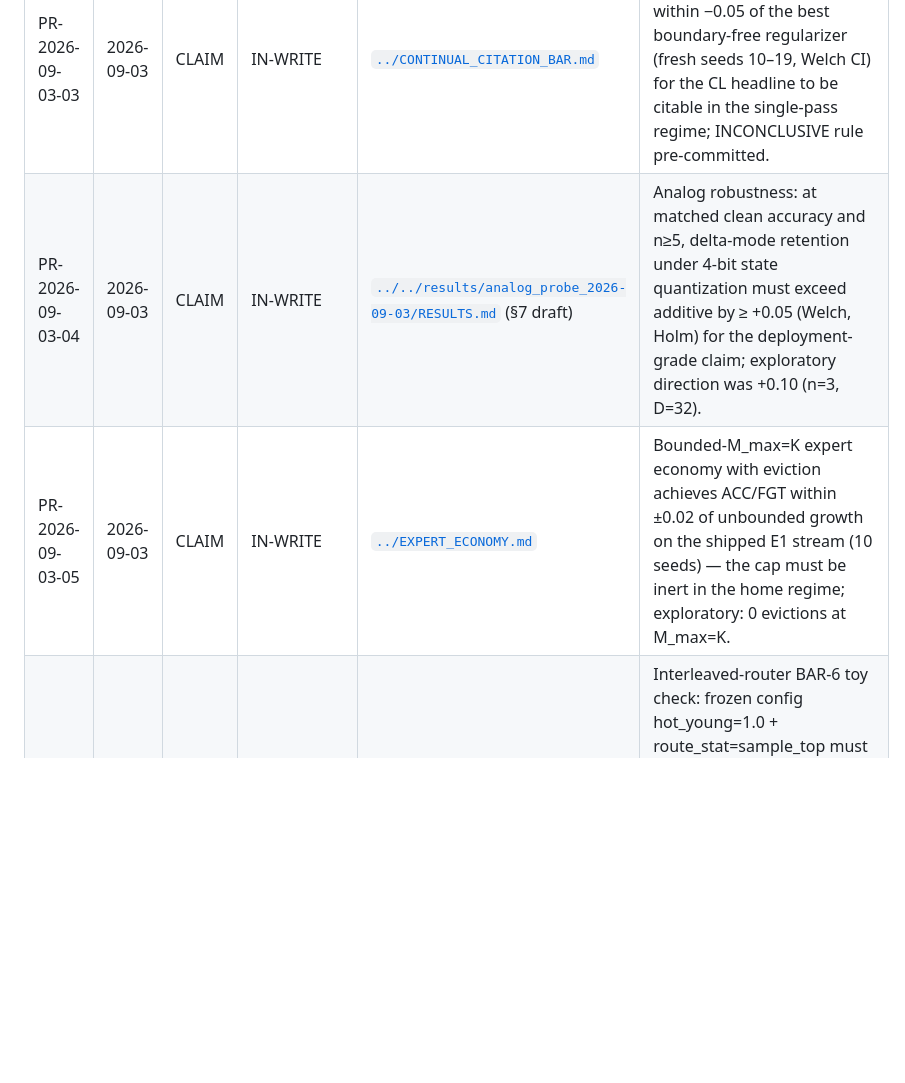
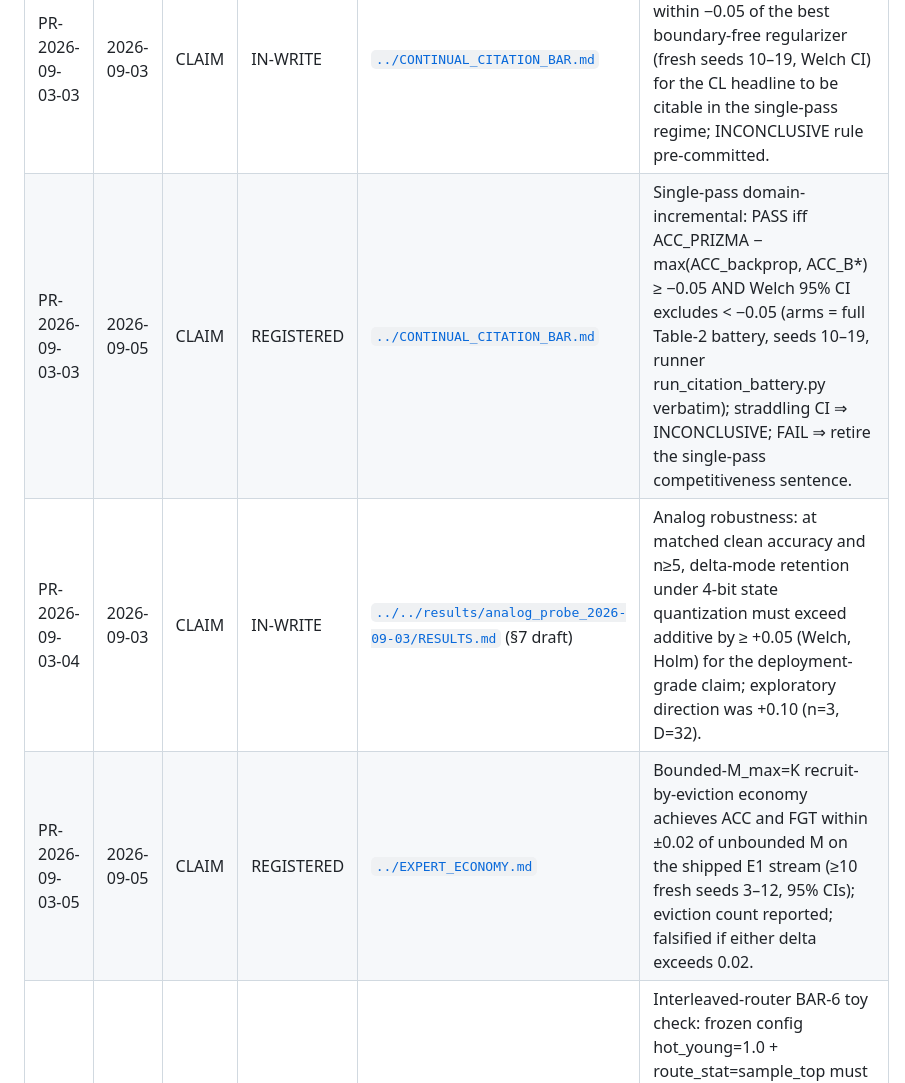
Before and after one commit to nazmiefearmutcu/Prizma, a Markdown page: docs/preregistry/INDEX.md, the part around the change. GitHub-like rendering; blank space fills up the shorter version.

Commit message:
chore: RALPH.md self-driving backlog; register PR-03 and PR-05 (INDEX rows frozen — claim runs authorized)

```diff
--- a/docs/preregistry/INDEX.md
+++ b/docs/preregistry/INDEX.md
@@ -11,8 +11,9 @@ immutability/addenda rule).
 | PR-2026-09-03-01 | 2026-09-03 | CLAIM | REGISTERED | [`2026-09-03-surprise-gating-powered-ablation.md`](2026-09-03-surprise-gating-powered-ablation.md) | Surprise-norm gating must beat BOTH constant and random controls at power (n≥5 seeds, Welch); otherwise the surprise mechanism is retired from README novelty claims (owner decision 4). Frozen 2026-09-03; runs when GPU budget returns. |
 | PR-2026-09-03-02 | 2026-09-03 | CLAIM | IN-WRITE | [`../crosstalk_capacity_law.md`](../crosstalk_capacity_law.md) | Crosstalk-spectrum capacity law N*=min(1+ε²/σ₂², d_φ): fit ε at D∈{16,32,64}, freeze predictions, then the law must predict the MQAR solve/no-solve transition within ±1 grid step on ≥3 of 4 rungs D∈{96,128,192,256}; else the law is demoted to descriptive. |
 | PR-2026-09-03-03 | 2026-09-03 | CLAIM | IN-WRITE | [`../CONTINUAL_CITATION_BAR.md`](../CONTINUAL_CITATION_BAR.md) | Single-pass domain-incremental: Prizma ACC within −0.05 of the best boundary-free regularizer (fresh seeds 10–19, Welch CI) for the CL headline to be citable in the single-pass regime; INCONCLUSIVE rule pre-committed. |
+| PR-2026-09-03-03 | 2026-09-05 | CLAIM | REGISTERED | [`../CONTINUAL_CITATION_BAR.md`](../CONTINUAL_CITATION_BAR.md) | Single-pass domain-incremental: PASS iff ACC_PRIZMA − max(ACC_backprop, ACC_B*) ≥ −0.05 AND Welch 95% CI excludes < −0.05 (arms = full Table-2 battery, seeds 10–19, runner run_citation_battery.py verbatim); straddling CI ⇒ INCONCLUSIVE; FAIL ⇒ retire the single-pass competitiveness sentence. |
 | PR-2026-09-03-04 | 2026-09-03 | CLAIM | IN-WRITE | [`../../results/analog_probe_2026-09-03/RESULTS.md`](../../results/analog_probe_2026-09-03/RESULTS.md) (§7 draft) | Analog robustness: at matched clean accuracy and n≥5, delta-mode retention under 4-bit state quantization must exceed additive by ≥ +0.05 (Welch, Holm) for the deployment-grade claim; exploratory direction was +0.10 (n=3, D=32). |
-| PR-2026-09-03-05 | 2026-09-03 | CLAIM | IN-WRITE | [`../EXPERT_ECONOMY.md`](../EXPERT_ECONOMY.md) | Bounded-M_max=K expert economy with eviction achieves ACC/FGT within ±0.02 of unbounded growth on the shipped E1 stream (10 seeds) — the cap must be inert in the home regime; exploratory: 0 evictions at M_max=K. |
+| PR-2026-09-03-05 | 2026-09-05 | CLAIM | REGISTERED | [`../EXPERT_ECONOMY.md`](../EXPERT_ECONOMY.md) | Bounded-M_max=K recruit-by-eviction economy achieves ACC and FGT within ±0.02 of unbounded M on the shipped E1 stream (≥10 fresh seeds 3–12, 95% CIs); eviction count reported; falsified if either delta exceeds 0.02. |
 | PR-2026-09-03-06 | 2026-09-05 | CLAIM | NEGATIVE | [`2026-09-03-interleaved-router-bar6.md`](2026-09-03-interleaved-router-bar6.md) | Interleaved-router BAR-6 toy check: frozen config hot_young=1.0 + route_stat=sample_top must reach ACC ≥ 0.70 on BOTH interleaved streams (mixed-batch, round-robin) at n=5 seeds 10–14, with no E1 regression (ACC 0.834±0.02, FGT ≤ 0.02); else the fix is declared insufficient and PR-LM-1 stays blocked. **OUTCOME (2026-09-05): INSUFFICIENT** — bar 1 PASS (E1 0.842/FGT 0.000), bar 2 FAIL both streams (+fixes 0.597/0.592, CI uppers 0.646/0.643 < 0.70); attribution: route_stat carries all (+0.058 rr), hot_young ≈ 0; route ledger: one expert trains on 100% of the stream → monolithic-learner ceiling (~0.60) confirmed. Binding constraint = batch-level training granularity. PR-LM-1 BLOCKED on the router; successor mechanisms (per-sample routed delta / recruitment-session windows / replay-before-freeze) each need their own pre-registration. Artifacts: results/interleave_fix_PR-2026-09-03-06/, results/interleave_bar6_2026-09-05/. |
 
 *Exploratory work (LANE-EXPLORATORY) does not get rows here by default; its results live under
```
Also changed, not shown: RALPH.md (added, +66 -0 lines).
